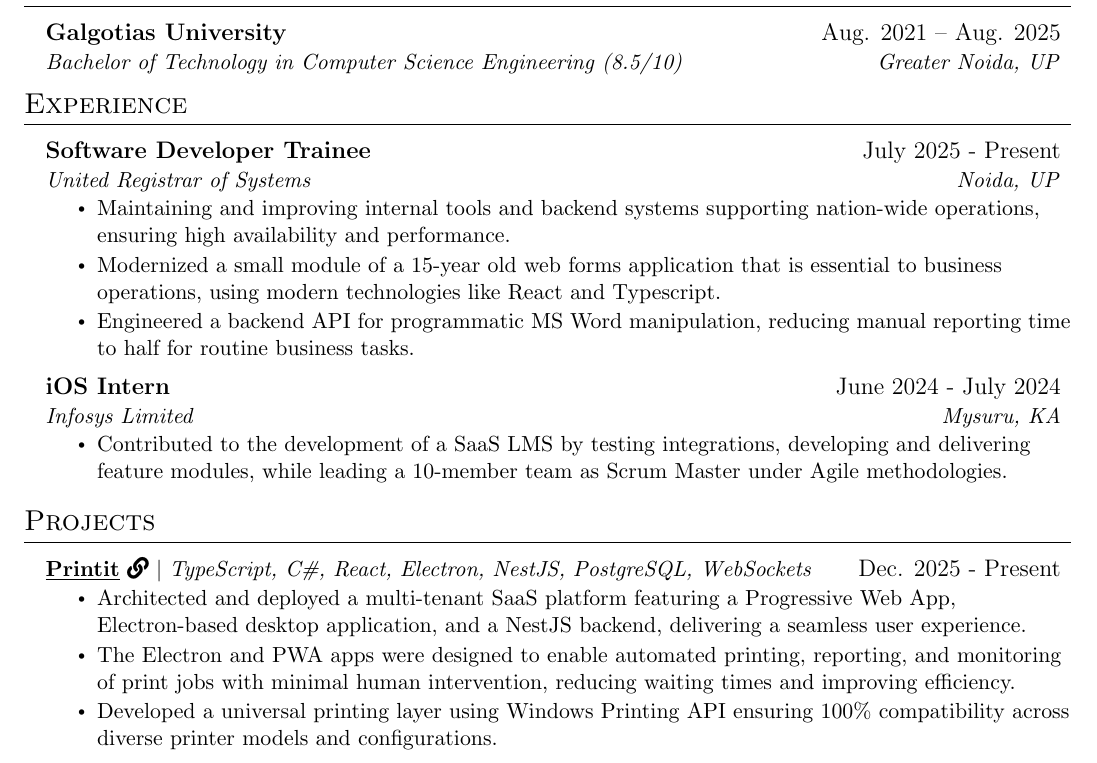
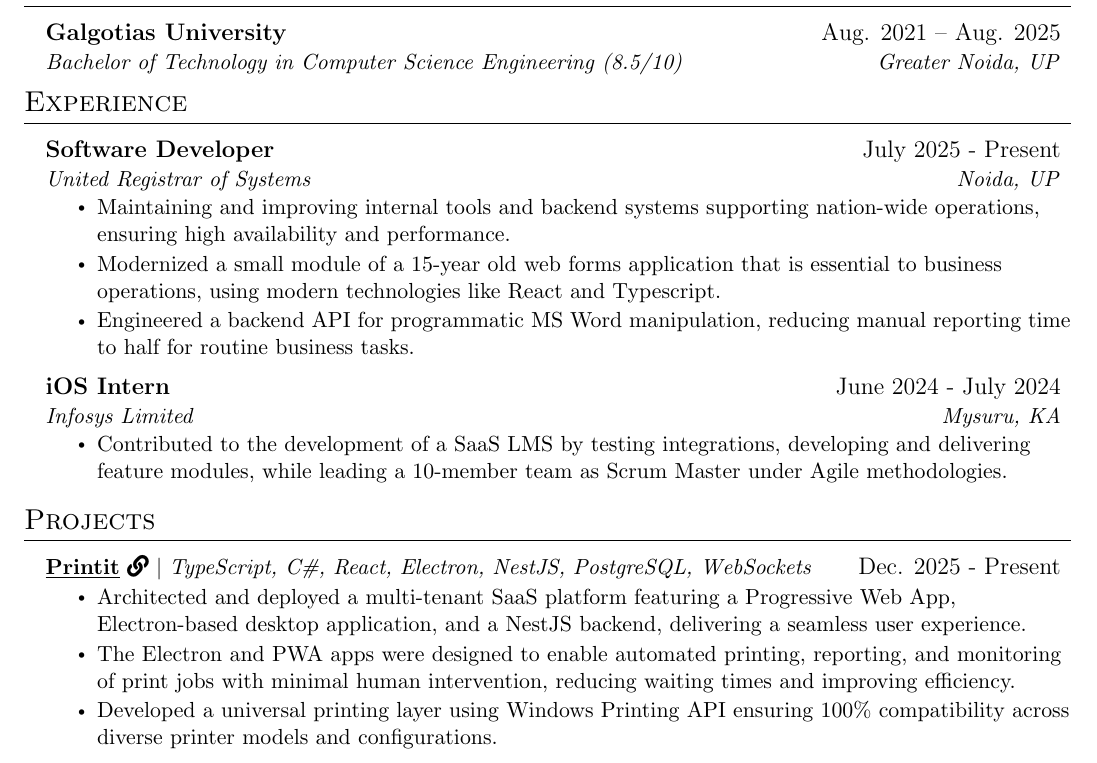
Before and after one commit to VanshajSaxena/resume, a LaTeX CV (Resume - Vanshaj Saxena.tex): part of the page, cut so that both start at the same text. Compiled offline with pdfLaTeX.

Commit message:
format syntax

```diff
--- a/Resume - Vanshaj Saxena.tex
+++ b/Resume - Vanshaj Saxena.tex
@@ -56,7 +56,7 @@
 
 % Sections formatting
 \titleformat{\section}{
-  \vspace{-6pt}\scshape\raggedright\large
+  \vspace{-7pt}\scshape\raggedright\large
 }{}{0em}{}[\color{black}\titlerule \vspace{-5pt}]
 
 % Ensure that generate pdf is machine readable/ATS parsable
@@ -71,7 +71,7 @@
 }
 
 \newcommand{\resumeSubheading}[4]{
-  \vspace{0pt}\item
+    \item
     \begin{tabular*}{0.97\textwidth}[t]{l@{\extracolsep{\fill}}r}
       \textbf{#1} & #2 \\
       \textit{\small#3} & \textit{\small #4} \\
@@ -134,9 +134,8 @@
 %-----------EXPERIENCE-----------
 \section{Experience}
   \resumeSubHeadingListStart
-
     \resumeSubheading
-      {Software Developer Trainee}{July 2025 - Present}
+      {Software Developer}{July 2025 - Present}
       {United Registrar of Systems}{Noida, UP}
       \resumeItemListStart
         \resumeItem{Maintaining and improving internal tools and backend systems supporting nation-wide operations, ensuring high availability and performance.}
@@ -149,6 +148,7 @@
       \resumeItemListStart
         \resumeItem{Contributed to the development of a SaaS LMS by testing integrations, developing and delivering feature modules, while leading a 10-member team as Scrum Master under Agile methodologies.}
       \resumeItemListEnd
+  \resumeSubHeadingListEnd
 
 % -----------Multiple Positions Heading-----------
 %    \resumeSubSubheading
```
Also changed, not shown: Resume - Vanshaj Saxena.tex (14 more changed lines). Lines whose indentation alone changed are shown as unchanged.
